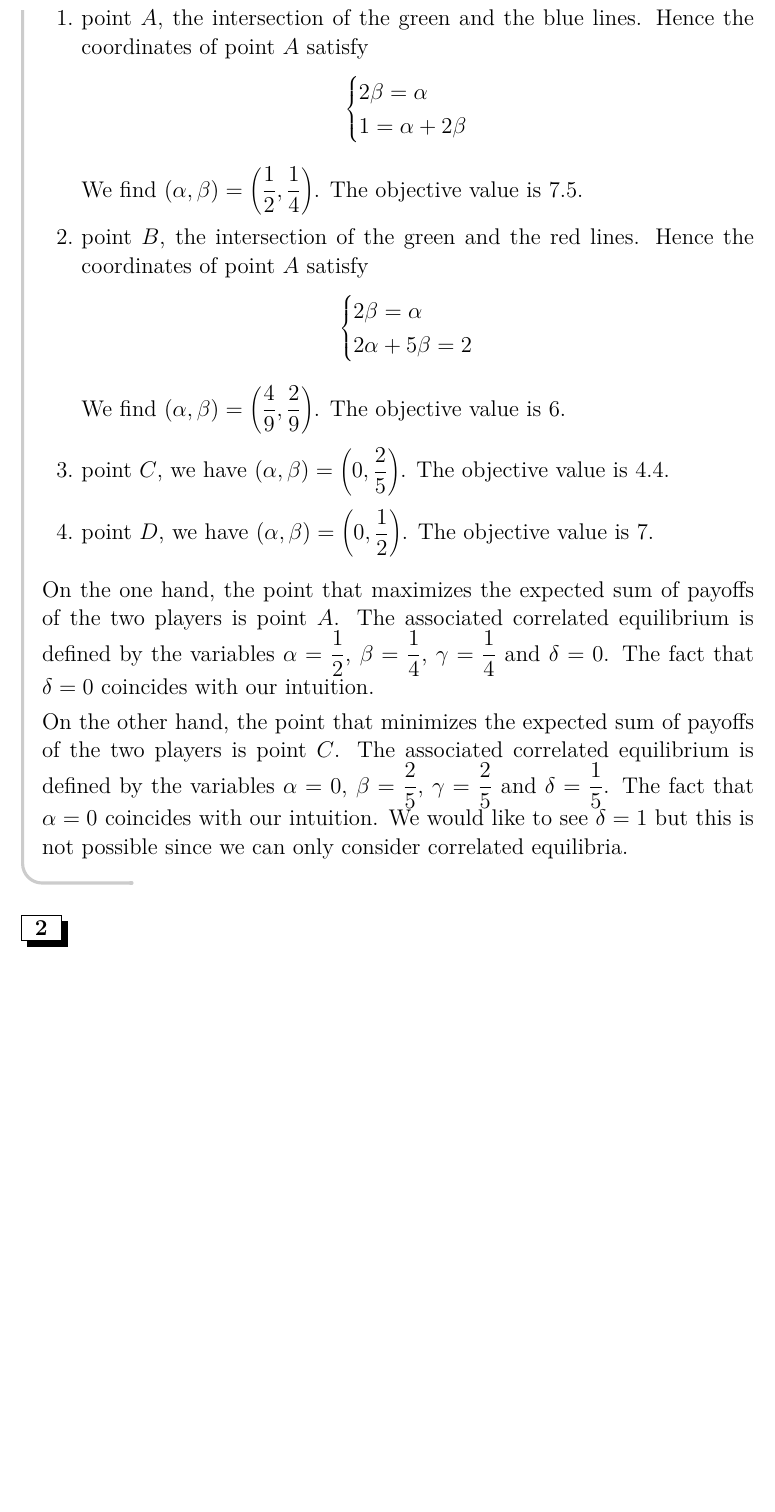
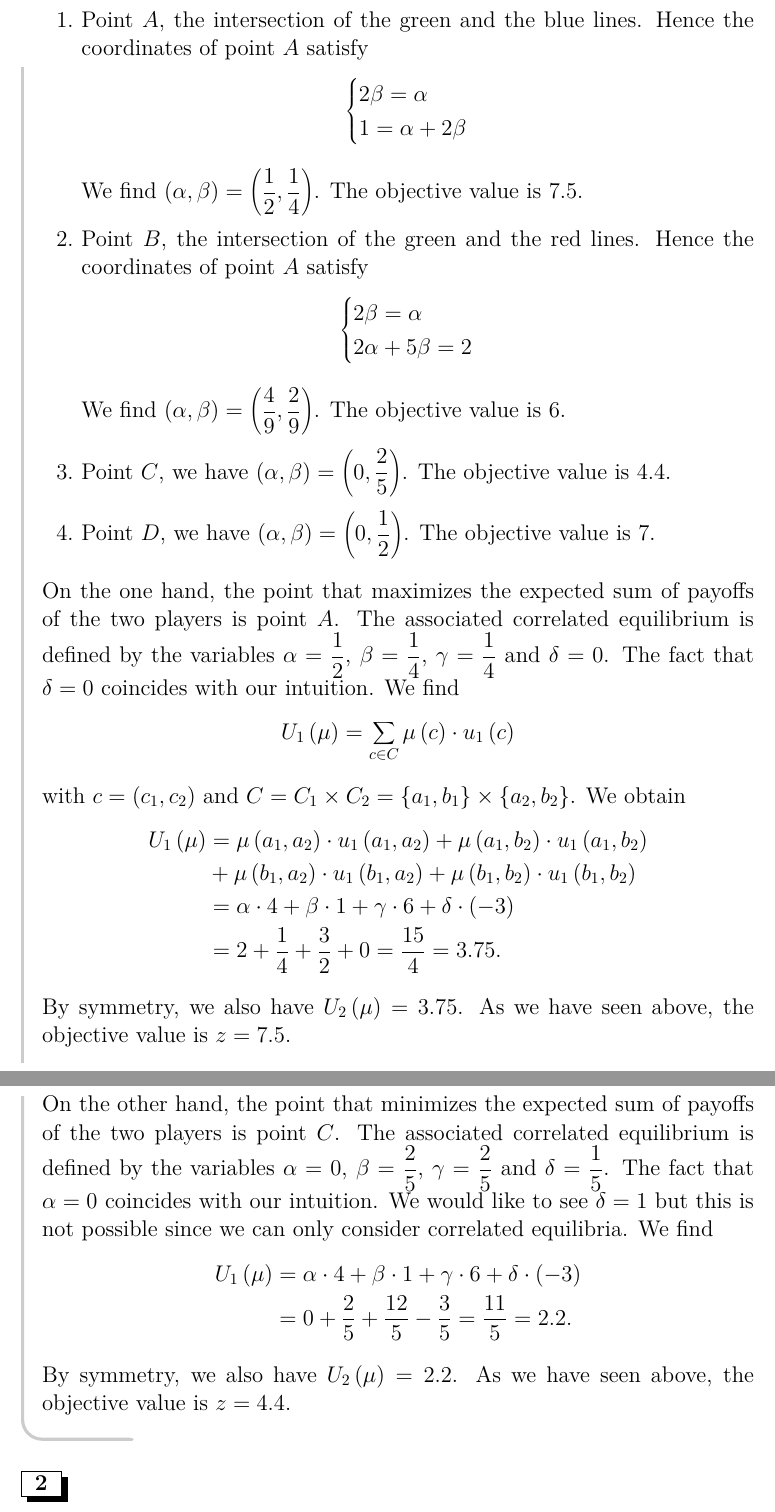
Before and after one commit to UCL-INMA/LINMA2345, a LaTeX problem sheet (exercises/APE8/APE8-Correlated_Equilibria.tex, which reads exercises/APE8/0801.tex): part of page 5 of 9 before the commit and two parts of pages 5 and 6 of 9 after it, the two joined at a grey line, cut so that both start at the same text, the shorter picture padded with empty space. Compiled offline with LaTeX, dvips and Ghostscript.

Commit message:
Improved Solution APE08E1 #33
Fixed a couple of aesthetic details, and added some computations at the
end

```diff
--- a/exercises/APE8/0801.tex
+++ b/exercises/APE8/0801.tex
@@ -128,7 +128,7 @@ We solve this problem graphically. On Figure \ref{fig:niceGraph}, we can see tha
 To find the correlated equilibrium that maximizes (resp. minimizes) the expected sum of payoffs of the two players, to answer question a (resp. b), we can draw the line $14 \alpha + 26 \beta - 6$ and find the point where it is the greatest (resp. lowest). However, we can also compute the objective value for each of the four extreme points.
 
 \begin{enumerate}
-    \item point $A$, the intersection of the green and the blue lines. Hence the coordinates of point $A$ satisfy
+    \item Point $A$, the intersection of the green and the blue lines. Hence the coordinates of point $A$ satisfy
     \begin{equation*}
        \begin{cases}
         2 \beta = \alpha  \\
@@ -138,7 +138,7 @@ To find the correlated equilibrium that maximizes (resp. minimizes) the expected
 
     We find $\parent{\alpha, \beta} = \parent{\dfrac{1}{2}, \dfrac{1}{4}}$. The objective value is $7.5$.
 
-    \item point $B$, the intersection of the green and the red lines. Hence the coordinates of point $A$ satisfy
+    \item Point $B$, the intersection of the green and the red lines. Hence the coordinates of point $A$ satisfy
     \begin{equation*}
        \begin{cases}
         2 \beta = \alpha  \\
@@ -148,13 +148,47 @@ To find the correlated equilibrium that maximizes (resp. minimizes) the expected
 
     We find $\parent{\alpha, \beta} = \parent{\dfrac{4}{9}, \dfrac{2}{9}}$. The objective value is $6$.
 
-    \item point $C$, we have $\parent{\alpha, \beta} = \parent{0, \dfrac{2}{5}}$. The objective value is $4.4$.
+    \item Point $C$, we have $\parent{\alpha, \beta} = \parent{0, \dfrac{2}{5}}$. The objective value is $4.4$.
 
-    \item point $D$, we have $\parent{\alpha, \beta} = \parent{0, \dfrac{1}{2}}$. The objective value is $7$.
+    \item Point $D$, we have $\parent{\alpha, \beta} = \parent{0, \dfrac{1}{2}}$. The objective value is $7$.
 \end{enumerate}
 
-On the one hand, the point that maximizes the expected sum of payoffs of the two players is point $A$. The associated correlated equilibrium is defined by the variables $\alpha = \dfrac{1}{2}$, $\beta = \dfrac{1}{4}$, $\gamma = \dfrac{1}{4}$ and $\delta = 0$. The fact that $\delta = 0$ coincides with our intuition.
+On the one hand, the point that maximizes the expected sum of payoffs of the two players is point $A$.
+The associated correlated equilibrium is defined by the variables $\alpha = \dfrac{1}{2}$, $\beta = \dfrac{1}{4}$, $\gamma = \dfrac{1}{4}$ and $\delta = 0$. The fact that $\delta = 0$ coincides with our intuition.
+We find
+\begin{align*}
+    U_1 \parent{\mu}
+    = \sum_{c \in C} \mu \parent{c} \cdot u_{1} \parent{c}
+\end{align*}
+
+with $c = \parent{c_1, c_2}$ and $C = C_1 \times C_2 = \bracket{a_1, b_1} \times \bracket{a_2, b_2}$. We obtain
+\begin{align*}
+    U_1 \parent{\mu}
+    &= \mu \parent{a_1, a_2} \cdot u_{1} \parent{a_1, a_2}
+    + \mu \parent{a_1, b_2} \cdot u_{1} \parent{a_1, b_2} \\
+    &+ \mu \parent{b_1, a_2} \cdot u_{1} \parent{b_1, a_2}
+    + \mu \parent{b_1, b_2} \cdot u_{1} \parent{b_1, b_2} \\
+    &= \alpha \cdot 4 + \beta \cdot 1 + \gamma \cdot 6 + \delta \cdot \parent{-3} \\
+    &= 2 + \dfrac{1}{4} + \dfrac{3}{2} + 0
+    = \dfrac{15}{4} = 3.75.
+\end{align*}
+
+By symmetry, we also have $U_2 \parent{\mu} = 3.75$.
+As we have seen above, the objective value is $z = 7.5$.
 
 
+\vspace{5mm}
 
-On the other hand, the point that minimizes the expected sum of payoffs of the two players is point $C$. The associated correlated equilibrium is defined by the variables $\alpha = 0$, $\beta = \dfrac{2}{5}$, $\gamma = \dfrac{2}{5}$ and $\delta = \dfrac{1}{5}$. The fact that $\alpha = 0$ coincides with our intuition. We would like to see $\delta = 1$ but this is not possible since we can only consider correlated equilibria.
+
+On the other hand, the point that minimizes the expected sum of payoffs of the two players is point $C$.
+The associated correlated equilibrium is defined by the variables $\alpha = 0$, $\beta = \dfrac{2}{5}$, $\gamma = \dfrac{2}{5}$ and $\delta = \dfrac{1}{5}$. The fact that $\alpha = 0$ coincides with our intuition. We would like to see $\delta = 1$ but this is not possible since we can only consider correlated equilibria.
+We find
+\begin{align*}
+    U_1 \parent{\mu}
+    &= \alpha \cdot 4 + \beta \cdot 1 + \gamma \cdot 6 + \delta \cdot \parent{-3} \\
+    &= 0 + \dfrac{2}{5} + \dfrac{12}{5} - \dfrac{3}{5}
+    = \dfrac{11}{5} = 2.2.
+\end{align*}
+
+By symmetry, we also have $U_2 \parent{\mu} = 2.2$.
+As we have seen above, the objective value is $z = 4.4$.
```
Also changed, not shown: exercises/APE8/0801.tex (18 more changed lines).
